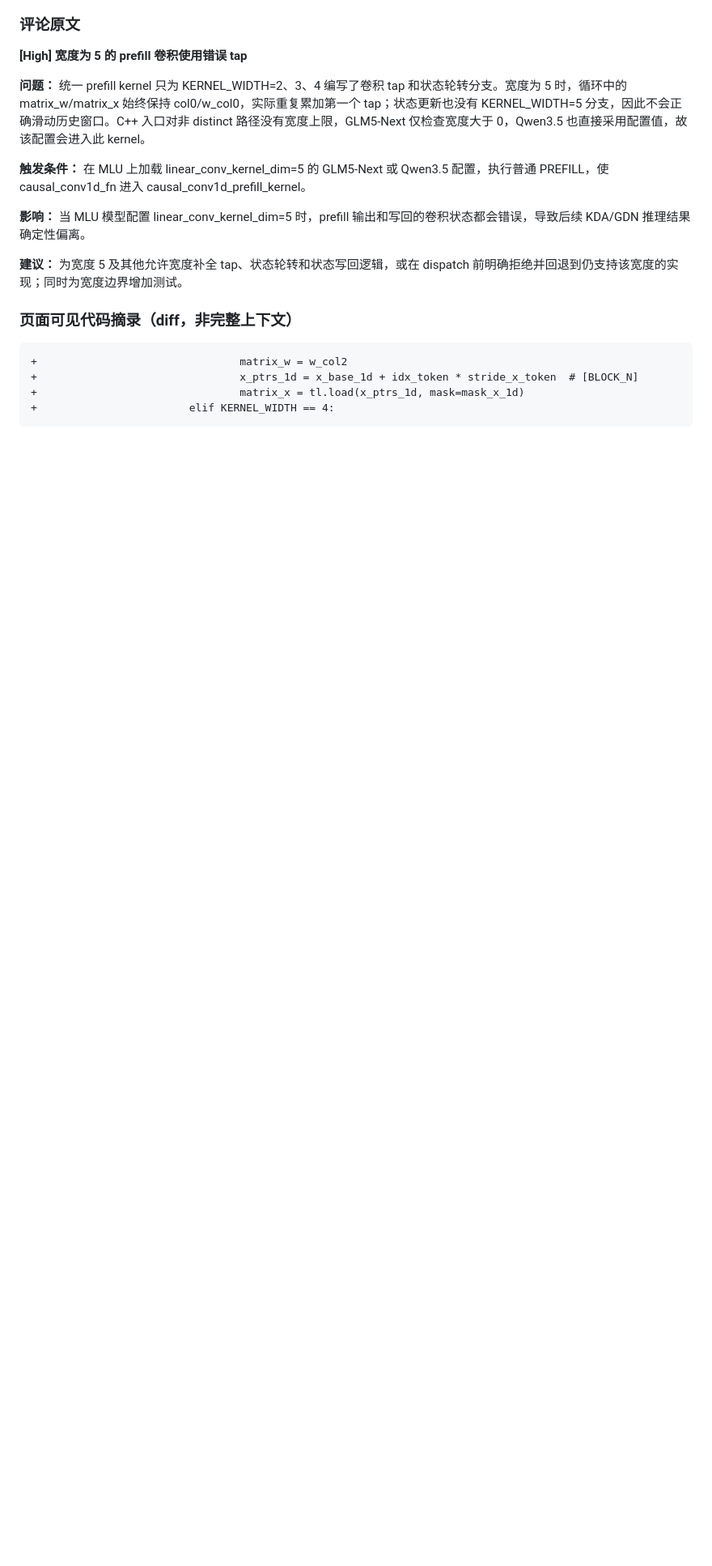
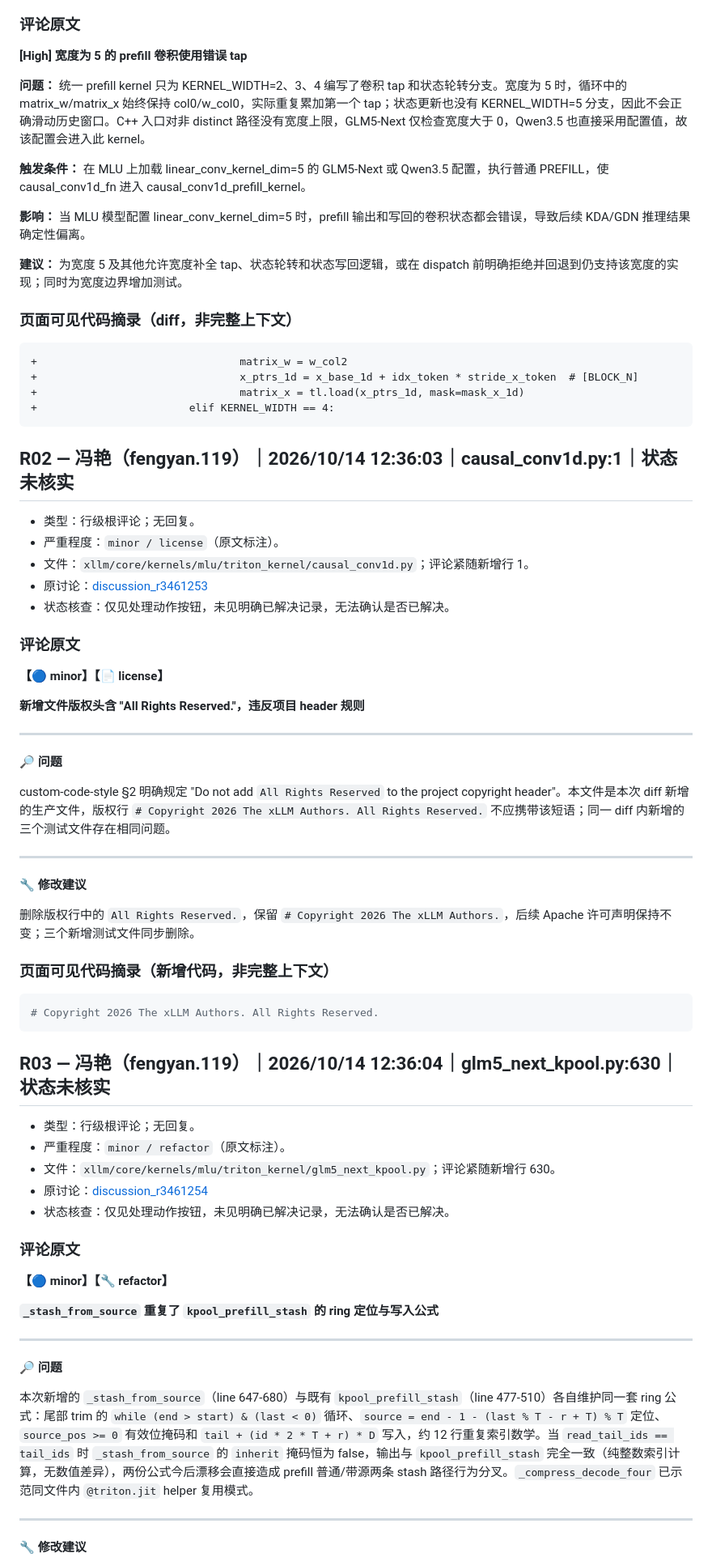
Before and after one commit to phantomlei3/xllm-review-html, a Markdown page: xllm-mr-485-review.md, the part around one of its changes. Shown at 81% size. Drawn GitHub-style; blank space fills up the shorter version.

Commit message:
docs: include all reviewers after MR 485 time cutoff

````diff
--- a/xllm-mr-485-review.md
+++ b/xllm-mr-485-review.md
@@ -40,3 +49,60 @@
 +                                matrix_x = tl.load(x_ptrs_1d, mask=mask_x_1d)
 +                        elif KERNEL_WIDTH == 4:
 ```
+
+## R02 — 冯艳（fengyan.119）｜2026/10/14 12:36:03｜causal_conv1d.py:1｜状态未核实
+
+- 类型：行级根评论；无回复。
+- 严重程度：`minor / license`（原文标注）。
+- 文件：`xllm/core/kernels/mlu/triton_kernel/causal_conv1d.py`；评论紧随新增行 1。
+- 原讨论：[discussion_r3461253](http://xingyun.jd.com/codingRoot/xLLM_AI/xllm/merges/485#discussion_r3461253)
+- 状态核查：仅见处理动作按钮，未见明确已解决记录，无法确认是否已解决。
+
+### 评论原文
+
+**【🔵 minor】【📄 license】**
+
+**新增文件版权头含 "All Rights Reserved."，违反项目 header 规则**
+
+---
+
+**🔎 问题**
+
+custom-code-style §2 明确规定 "Do not add `All Rights Reserved` to the project copyright header"。本文件是本次 diff 新增的生产文件，版权行 `# Copyright 2026 The xLLM Authors. All Rights Reserved.` 不应携带该短语；同一 diff 内新增的三个测试文件存在相同问题。
+
+---
+
+**🔧 修改建议**
+
+删除版权行中的 `All Rights Reserved.`，保留 `# Copyright 2026 The xLLM Authors.`，后续 Apache 许可声明保持不变；三个新增测试文件同步删除。
+
+### 页面可见代码摘录（新增代码，非完整上下文）
+
+```python
+# Copyright 2026 The xLLM Authors. All Rights Reserved.
+```
+
+## R03 — 冯艳（fengyan.119）｜2026/10/14 12:36:04｜glm5_next_kpool.py:630｜状态未核实
+
+- 类型：行级根评论；无回复。
+- 严重程度：`minor / refactor`（原文标注）。
+- 文件：`xllm/core/kernels/mlu/triton_kernel/glm5_next_kpool.py`；评论紧随新增行 630。
+- 原讨论：[discussion_r3461254](http://xingyun.jd.com/codingRoot/xLLM_AI/xllm/merges/485#discussion_r3461254)
+- 状态核查：仅见处理动作按钮，未见明确已解决记录，无法确认是否已解决。
+
+### 评论原文
+
+**【🔵 minor】【🔧 refactor】**
+
+**`_stash_from_source` 重复了 `kpool_prefill_stash` 的 ring 定位与写入公式**
+
+---
+
+**🔎 问题**
+
+本次新增的 `_stash_from_source`（line 647-680）与既有 `kpool_prefill_stash`（line 477-510）各自维护同一套 ring 公式：尾部 trim 的 `while (end > start) & (last < 0)` 循环、`source = end - 1 - (last % T - r + T) % T` 定位、`source_pos >= 0` 有效位掩码和 `tail + (id * 2 * T + r) * D` 写入，约 12 行重复索引数学。当 `read_tail_ids == tail_ids` 时 `_stash_from_source` 的 `inherit` 掩码恒为 false，输出与 `kpool_prefill_stash` 完全一致（纯整数索引计算，无数值差异），两份公式今后漂移会直接造成 prefill 普通/带源两条 stash 路径行为分叉。`_compress_decode_four` 已示范同文件内 `@triton.jit` helper 复用模式。
+
+---
+
+**🔧 修改建议**
+
````
Also changed, not shown: other parts of xllm-mr-485-review.md (+38 -5 lines).
